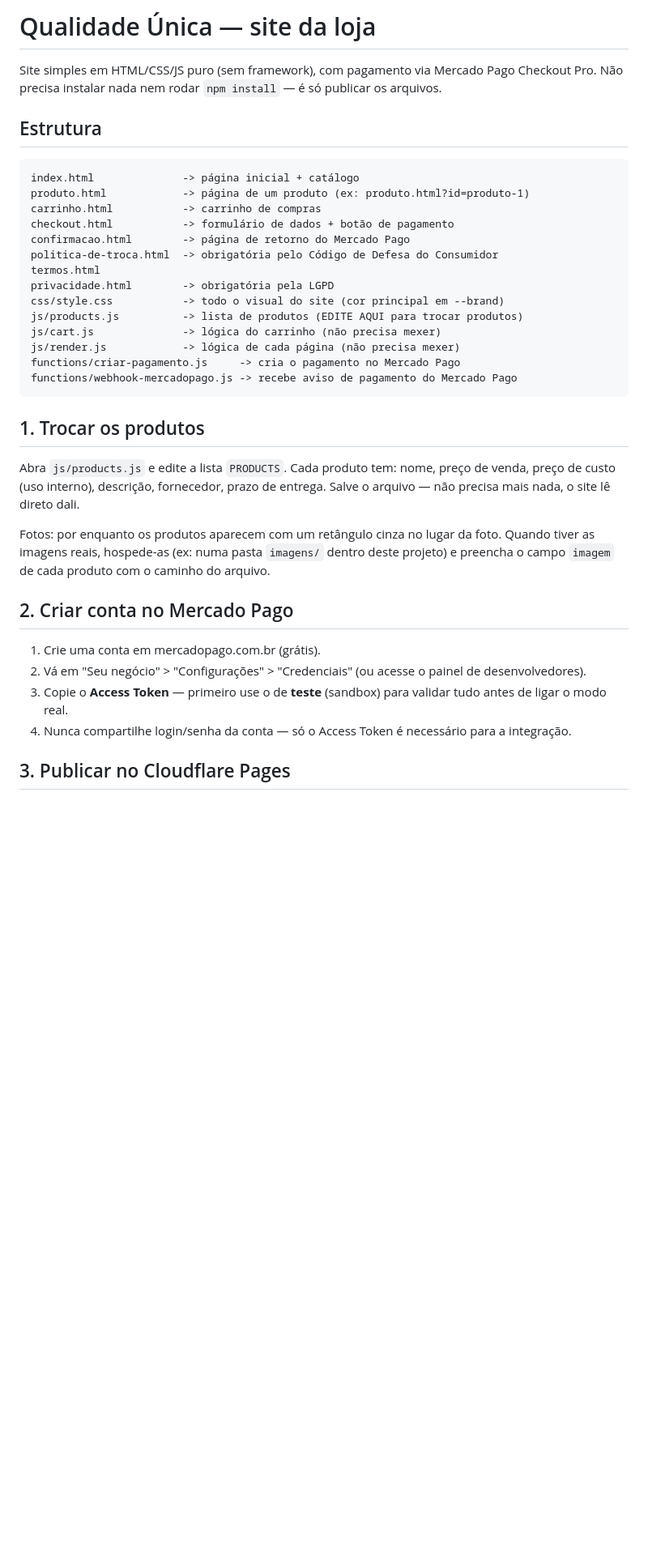
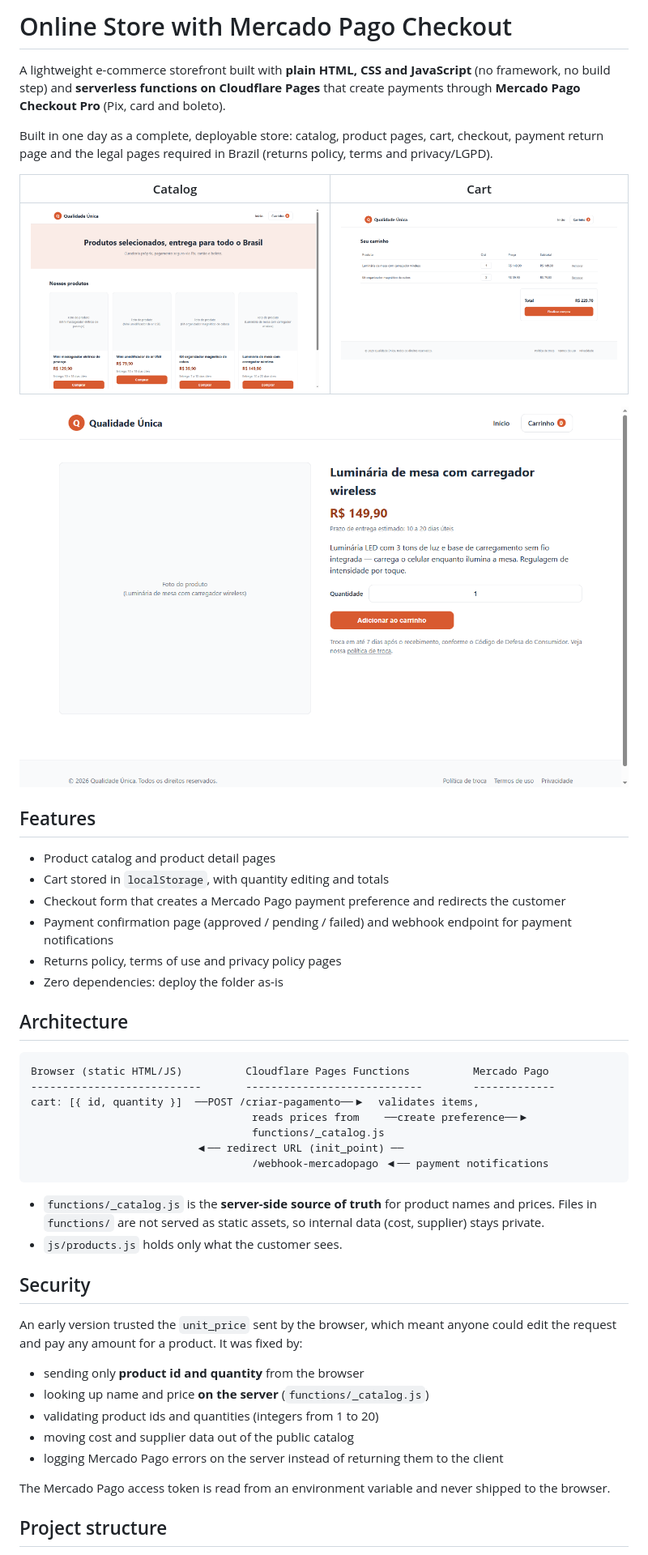
Before and after one commit to fontanella01/online-store-mercadopago, a Markdown page: README.md, the part around one of its changes. Shown at 81% size. Drawn GitHub-style; blank space fills up the shorter version.

Commit message:
Rewrite README in English with architecture and security notes

````diff
--- a/README.md
+++ b/README.md
@@ -1,43 +1,50 @@
-# Qualidade Única — site da loja
+# Online Store with Mercado Pago Checkout
 
-Site simples em HTML/CSS/JS puro (sem framework), com pagamento via Mercado Pago Checkout Pro.
-Não precisa instalar nada nem rodar `npm install` — é só publicar os arquivos.
+A lightweight e-commerce storefront built with **plain HTML, CSS and JavaScript** (no framework, no build step) and **serverless functions on Cloudflare Pages** that create payments through **Mercado Pago Checkout Pro** (Pix, card and boleto).
 
-## Estrutura
+Built in one day as a complete, deployable store: catalog, product pages, cart, checkout, payment return page and the legal pages required in Brazil (returns policy, terms and privacy/LGPD).
+
+| Catalog | Cart |
+|---|---|
+| ![Catalog](docs/home.png) | ![Cart](docs/cart.png) |
+
+![Product page](docs/product.png)
+
+## Features
+
+- Product catalog and product detail pages
+- Cart stored in `localStorage`, with quantity editing and totals
+- Checkout form that creates a Mercado Pago payment preference and redirects the customer
+- Payment confirmation page (approved / pending / failed) and webhook endpoint for payment notifications
+- Returns policy, terms of use and privacy policy pages
+- Zero dependencies: deploy the folder as-is
+
+## Architecture
 
 ```
-index.html              -> página inicial + catálogo
-produto.html            -> página de um produto (ex: produto.html?id=produto-1)
-carrinho.html           -> carrinho de compras
-checkout.html           -> formulário de dados + botão de pagamento
-confirmacao.html        -> página de retorno do Mercado Pago
-politica-de-troca.html  -> obrigatória pelo Código de Defesa do Consumidor
-termos.html
-privacidade.html        -> obrigatória pela LGPD
-css/style.css           -> todo o visual do site (cor principal em --brand)
-js/products.js          -> lista de produtos (EDITE AQUI para trocar produtos)
-js/cart.js              -> lógica do carrinho (não precisa mexer)
-js/render.js            -> lógica de cada página (não precisa mexer)
-functions/criar-pagamento.js     -> cria o pagamento no Mercado Pago
-functions/webhook-mercadopago.js -> recebe aviso de pagamento do Mercado Pago
+Browser (static HTML/JS)          Cloudflare Pages Functions          Mercado Pago
+---------------------------       ----------------------------        -------------
+cart: [{ id, quantity }]  ──POST /criar-pagamento──▶  validates items,
+                                   reads prices from    ──create preference──▶
+                                   functions/_catalog.js
+                          ◀── redirect URL (init_point) ──
+                                   /webhook-mercadopago ◀── payment notifications
 ```
 
-## 1. Trocar os produtos
+- `functions/_catalog.js` is the **server-side source of truth** for product names and prices. Files in `functions/` are not served as static assets, so internal data (cost, supplier) stays private.
+- `js/products.js` holds only what the customer sees.
 
-Abra `js/products.js` e edite a lista `PRODUCTS`. Cada produto tem:
-nome, preço de venda, preço de custo (uso interno), descrição, fornecedor, prazo de entrega.
-Salve o arquivo — não precisa mais nada, o site lê direto dali.
+## Security
 
-Fotos: por enquanto os produtos aparecem com um retângulo cinza no lugar da foto.
-Quando tiver as imagens reais, hospede-as (ex: numa pasta `imagens/` dentro deste projeto)
-e preencha o campo `imagem` de cada produto com o caminho do arquivo.
+An early version trusted the `unit_price` sent by the browser, which meant anyone could edit the request and pay any amount for a product. It was fixed by:
 
-## 2. Criar conta no Mercado Pago
+- sending only **product id and quantity** from the browser
+- looking up name and price **on the server** (`functions/_catalog.js`)
+- validating product ids and quantities (integers from 1 to 20)
+- moving cost and supplier data out of the public catalog
+- logging Mercado Pago errors on the server instead of returning them to the client
 
-1. Crie uma conta em mercadopago.com.br (grátis).
-2. Vá em "Seu negócio" > "Configurações" > "Credenciais" (ou acesse o painel de desenvolvedores).
-3. Copie o **Access Token** — primeiro use o de **teste** (sandbox) para validar tudo antes de ligar o modo real.
-4. Nunca compartilhe login/senha da conta — só o Access Token é necessário para a integração.
+The Mercado Pago access token is read from an environment variable and never shipped to the browser.
 
-## 3. Publicar no Cloudflare Pages
+## Project structure
 
````
Also changed, not shown: other parts of README.md (+27 -21 lines).
